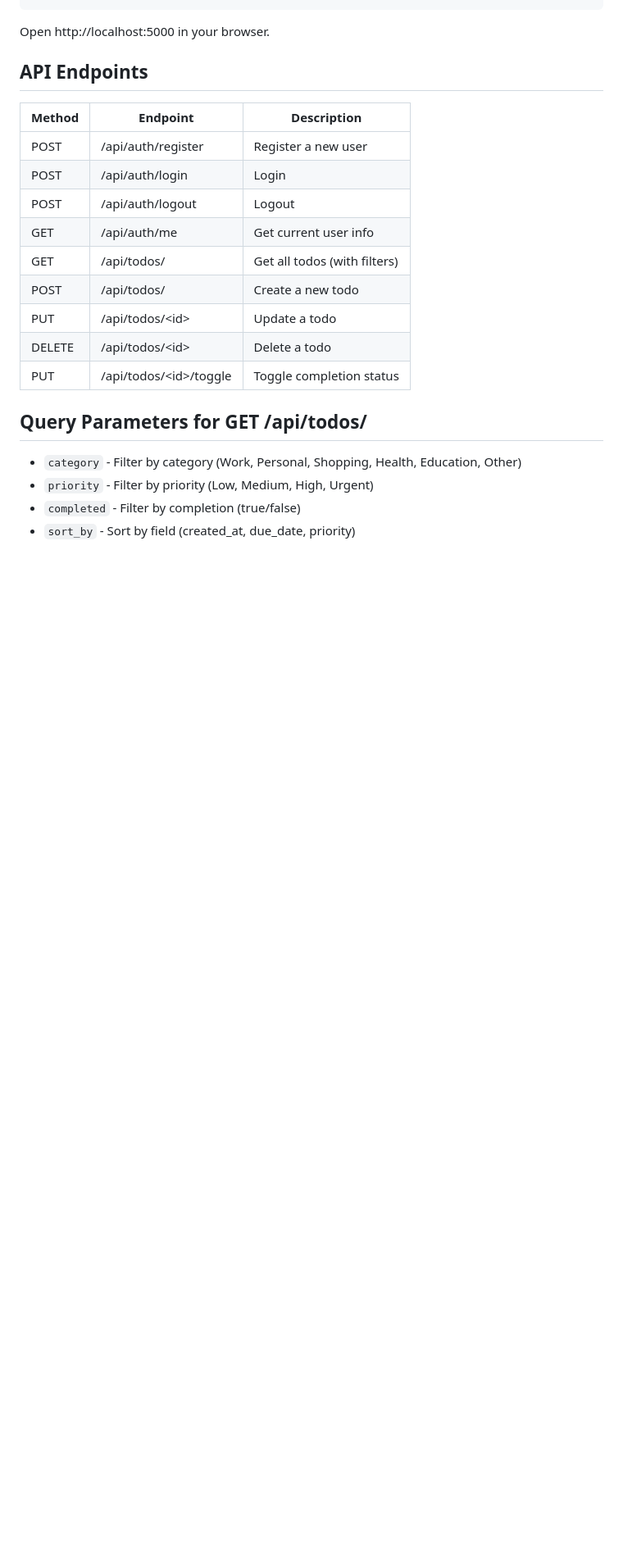
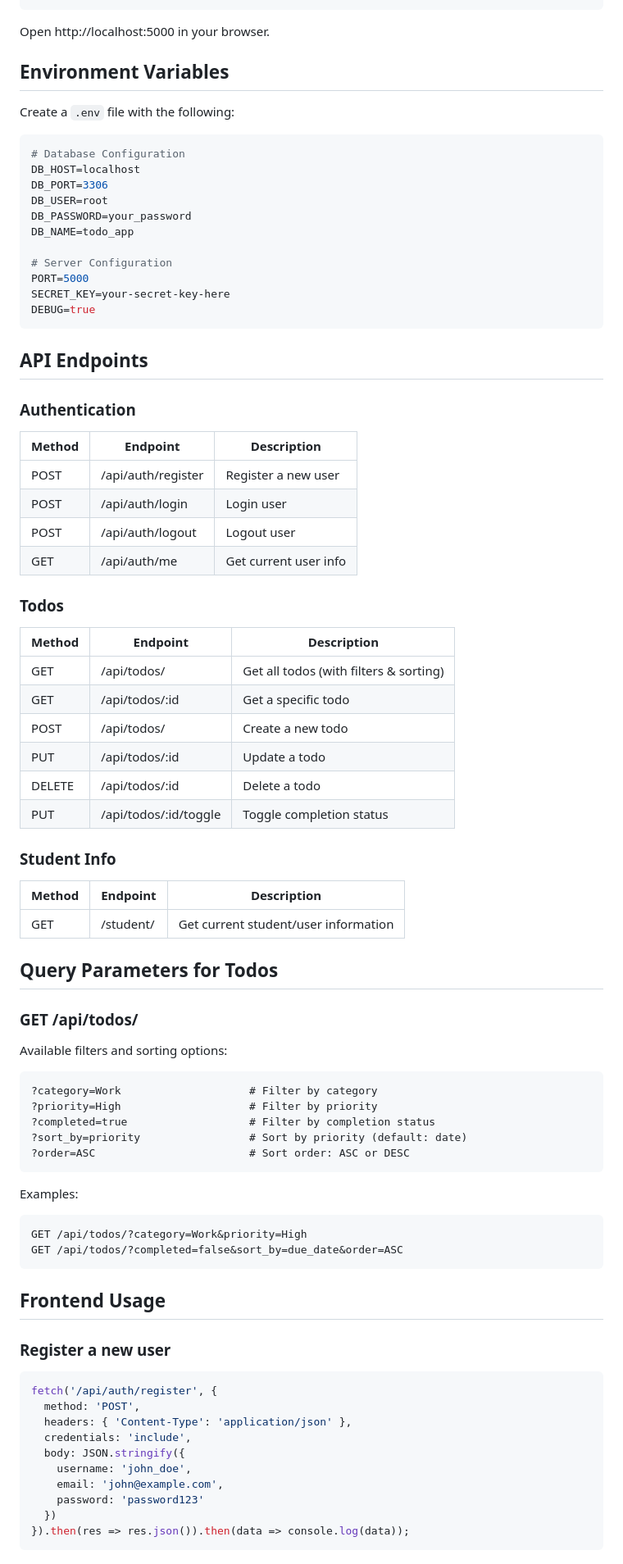
Before and after one commit to Shadid123/TODO-App, a Markdown page: README.md, the part around one of its changes. Shown at 82% size. GitHub-like rendering; blank space fills up the shorter version.

Commit message:
Update README.md for Node.js/Express backend

````diff
--- a/README.md
+++ b/README.md
@@ -87,23 +90,85 @@ python app.py
 
 Open http://localhost:5000 in your browser.
 
+## Environment Variables
+
+Create a `.env` file with the following:
+
+```env
+# Database Configuration
+DB_HOST=localhost
+DB_PORT=3306
+DB_USER=root
+DB_PASSWORD=your_password
+DB_NAME=todo_app
+
+# Server Configuration
+PORT=5000
+SECRET_KEY=your-secret-key-here
+DEBUG=true
+```
+
 ## API Endpoints
+
+### Authentication
 
 | Method | Endpoint | Description |
 |--------|----------|-------------|
 | POST | /api/auth/register | Register a new user |
-| POST | /api/auth/login | Login |
-| POST | /api/auth/logout | Logout |
+| POST | /api/auth/login | Login user |
+| POST | /api/auth/logout | Logout user |
 | GET | /api/auth/me | Get current user info |
-| GET | /api/todos/ | Get all todos (with filters) |
+
+### Todos
+
+| Method | Endpoint | Description |
+|--------|----------|-------------|
+| GET | /api/todos/ | Get all todos (with filters & sorting) |
+| GET | /api/todos/:id | Get a specific todo |
 | POST | /api/todos/ | Create a new todo |
-| PUT | /api/todos/\<id\> | Update a todo |
-| DELETE | /api/todos/\<id\> | Delete a todo |
-| PUT | /api/todos/\<id\>/toggle | Toggle completion status |
+| PUT | /api/todos/:id | Update a todo |
+| DELETE | /api/todos/:id | Delete a todo |
+| PUT | /api/todos/:id/toggle | Toggle completion status |
 
-## Query Parameters for GET /api/todos/
+### Student Info
 
-- `category` - Filter by category (Work, Personal, Shopping, Health, Education, Other)
-- `priority` - Filter by priority (Low, Medium, High, Urgent)
-- `completed` - Filter by completion (true/false)
-- `sort_by` - Sort by field (created_at, due_date, priority)
+| Method | Endpoint | Description |
+|--------|----------|-------------|
+| GET | /student/ | Get current student/user information |
+
+## Query Parameters for Todos
+
+### GET /api/todos/
+
+Available filters and sorting options:
+
+```
+?category=Work                    # Filter by category
+?priority=High                    # Filter by priority
+?completed=true                   # Filter by completion status
+?sort_by=priority                 # Sort by priority (default: date)
+?order=ASC                        # Sort order: ASC or DESC
+```
+
+Examples:
+```
+GET /api/todos/?category=Work&priority=High
+GET /api/todos/?completed=false&sort_by=due_date&order=ASC
+```
+
+## Frontend Usage
+
+### Register a new user
+```javascript
+fetch('/api/auth/register', {
+  method: 'POST',
+  headers: { 'Content-Type': 'application/json' },
+  credentials: 'include',
+  body: JSON.stringify({
+    username: 'john_doe',
+    email: 'john@example.com',
+    password: 'password123'
+  })
+}).then(res => res.json()).then(data => console.log(data));
+```
+
````
Also changed, not shown: other parts of README.md (+177 -33 lines).
